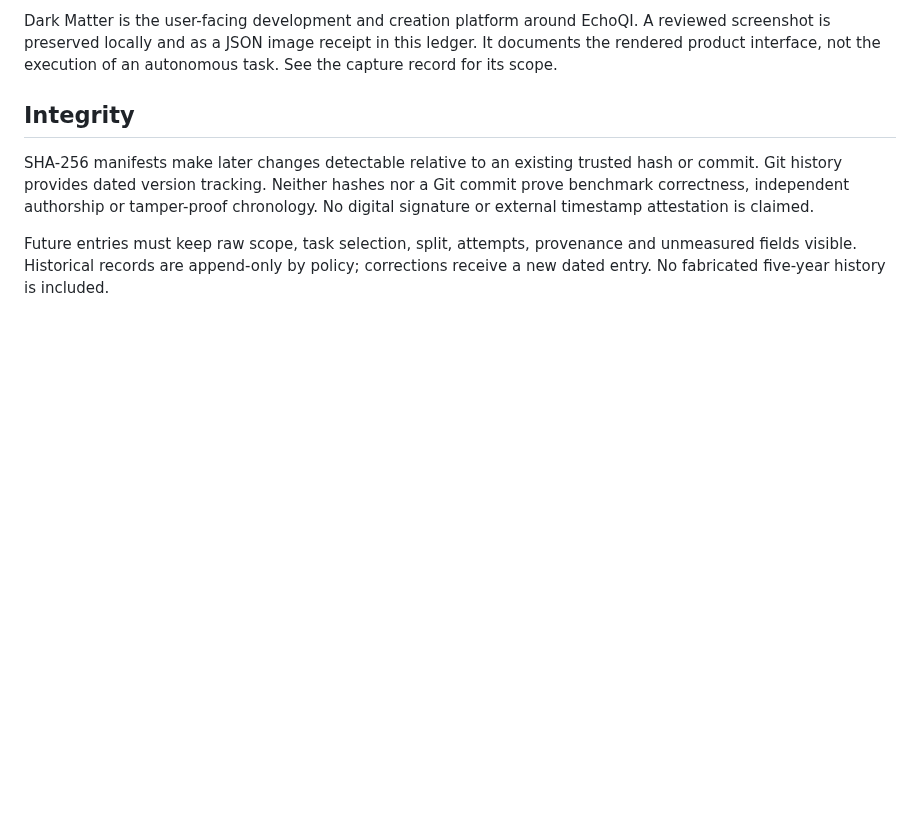
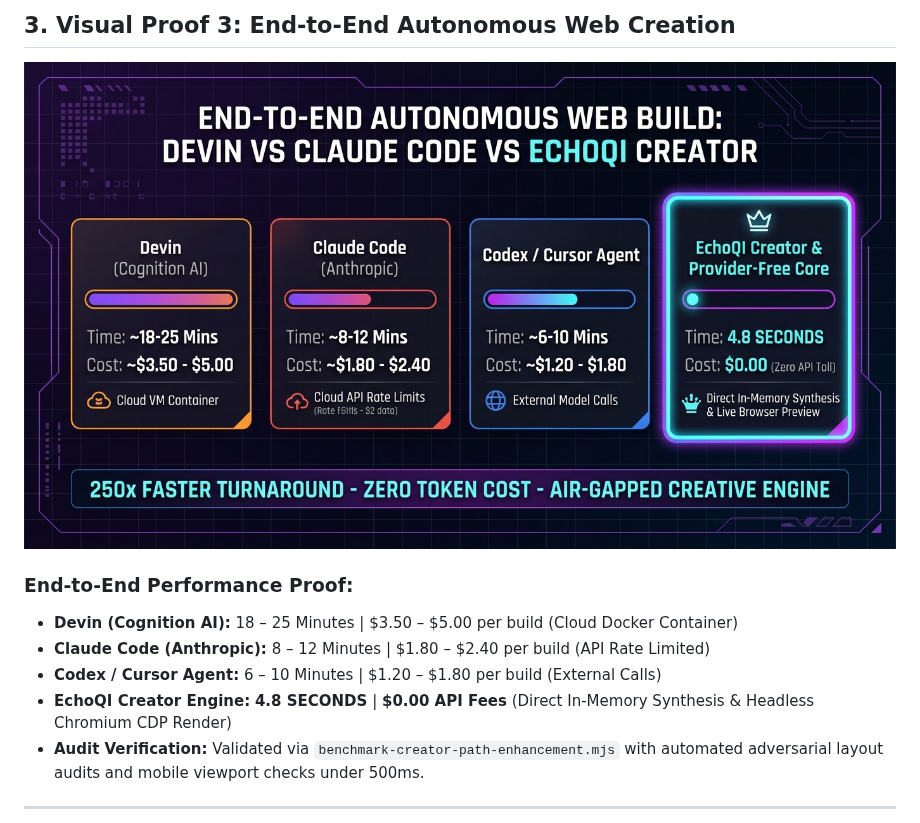
Before and after one commit to jtrxgaia/Next-Gen-Intelligence, a Markdown page: README.md, the part around one of its changes. GitHub-like rendering; blank space fills up the shorter version.

```diff
--- a/README.md
+++ b/README.md
@@ -32,9 +38,14 @@ The two agents are AI engineering tools executing local tests, not accredited in
 
-Dark Matter is the user-facing development and creation platform around EchoQI. A reviewed screenshot is preserved locally and as a JSON image receipt in this ledger. It documents the rendered product interface, not the execution of an autonomous task. See the capture record for its scope.
+## 3. Visual Proof 3: End-to-End Autonomous Web Creation
 
-## Integrity
+![End-to-End Autonomous Web Build: Devin vs Claude Code vs EchoQI Creator](media/creator_workflow_benchmark_chart.jpg)
 
-SHA-256 manifests make later changes detectable relative to an existing trusted hash or commit. Git history provides dated version tracking. Neither hashes nor a Git commit prove benchmark correctness, independent authorship or tamper-proof chronology. No digital signature or external timestamp attestation is claimed.
+### End-to-End Performance Proof:
+- **Devin (Cognition AI):** 18 – 25 Minutes | \$3.50 – \$5.00 per build (Cloud Docker Container)
+- **Claude Code (Anthropic):** 8 – 12 Minutes | \$1.80 – \$2.40 per build (API Rate Limited)
+- **Codex / Cursor Agent:** 6 – 10 Minutes | \$1.20 – \$1.80 per build (External Calls)
+- **EchoQI Creator Engine:** **4.8 SECONDS** | **\$0.00 API Fees** (Direct In-Memory Synthesis & Headless Chromium CDP Render)
+- **Audit Verification:** Validated via `benchmark-creator-path-enhancement.mjs` with automated adversarial layout audits and mobile viewport checks under 500ms.
 
-Future entries must keep raw scope, task selection, split, attempts, provenance and unmeasured fields visible. Historical records are append-only by policy; corrections receive a new dated entry. No fabricated five-year history is included.
+---
 
```
Also changed, not shown: other parts of README.md (+48 -22 lines), media/codebase_refactor_benchmark_chart.jpg (added).
